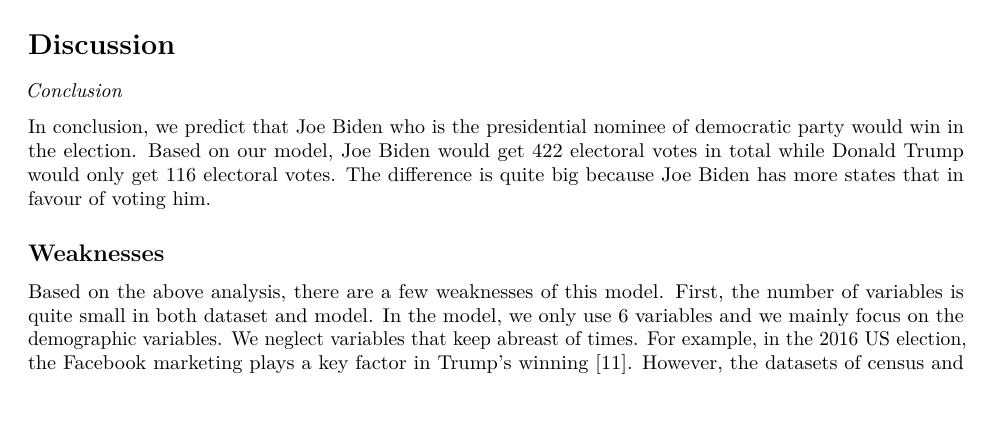
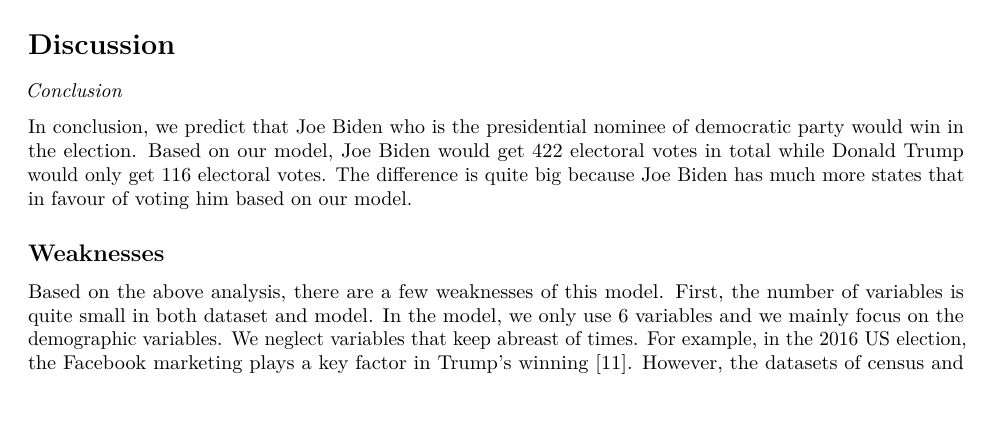
Before and after one commit to JunmingZhang/STA304_Qset3, an R Markdown document (report.Rmd): part of page 2 of 4, cut so that both start at the same text. Rendered offline with R 4.5, knitr and Pandoc, then LaTeX, with nearby package versions; some code elsewhere in the file could not run offline.

Commit message:
grammar check

```diff
--- a/report.Rmd
+++ b/report.Rmd
@@ -244,7 +244,7 @@ ps_result %>% group_by(elected) %>%
 
 *Conclusion*
 
-In conclusion, we predict that Joe Biden who is the presidential nominee of democratic party would win in the election. Based on our model, Joe Biden would get 422 electoral votes in total while Donald Trump would only get 116 electoral votes. The difference is quite big because Joe Biden has more states that in favour of voting him.
+In conclusion, we predict that Joe Biden who is the presidential nominee of democratic party would win in the election. Based on our model, Joe Biden would get 422 electoral votes in total while Donald Trump would only get 116 electoral votes. The difference is quite big because Joe Biden has much more states that in favour of voting him based on our model.
 
 
 
```
